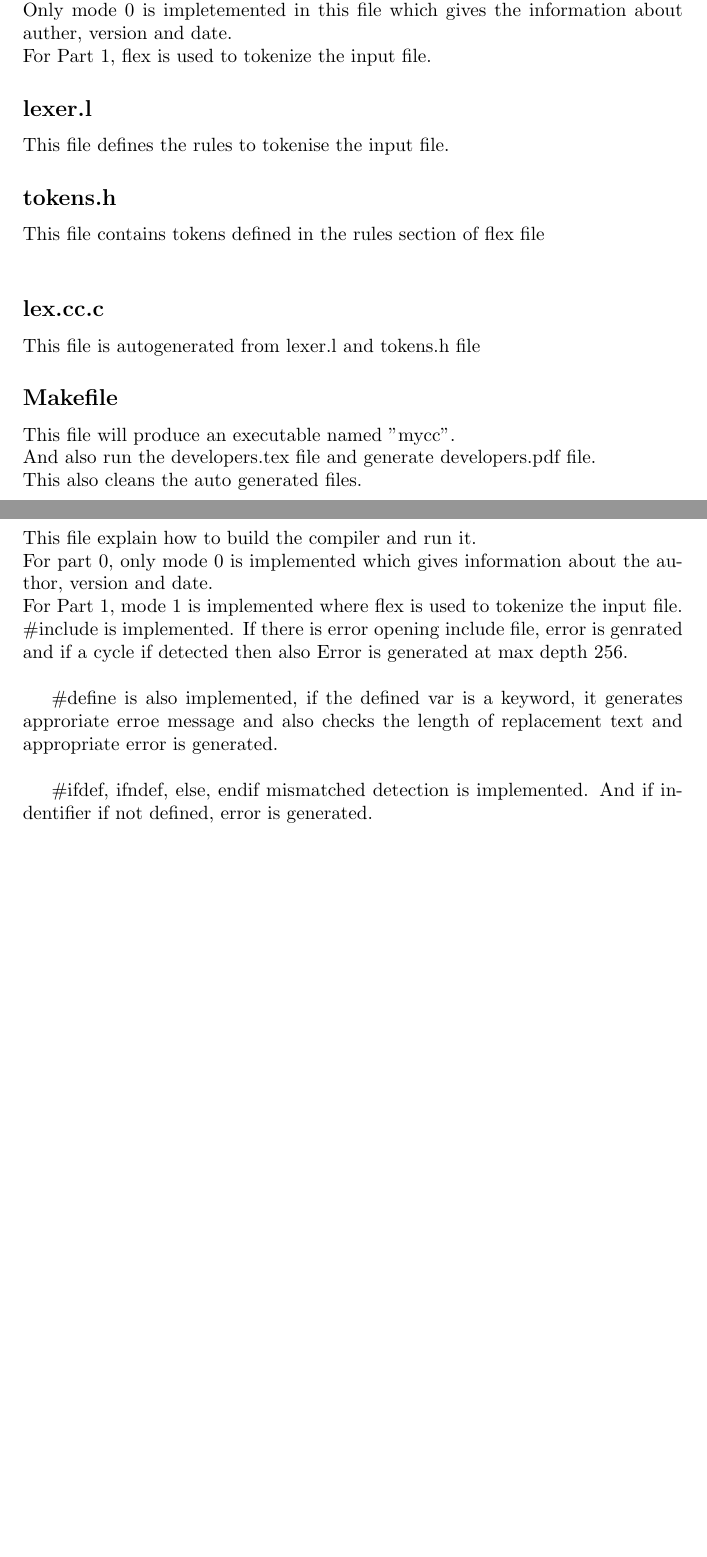
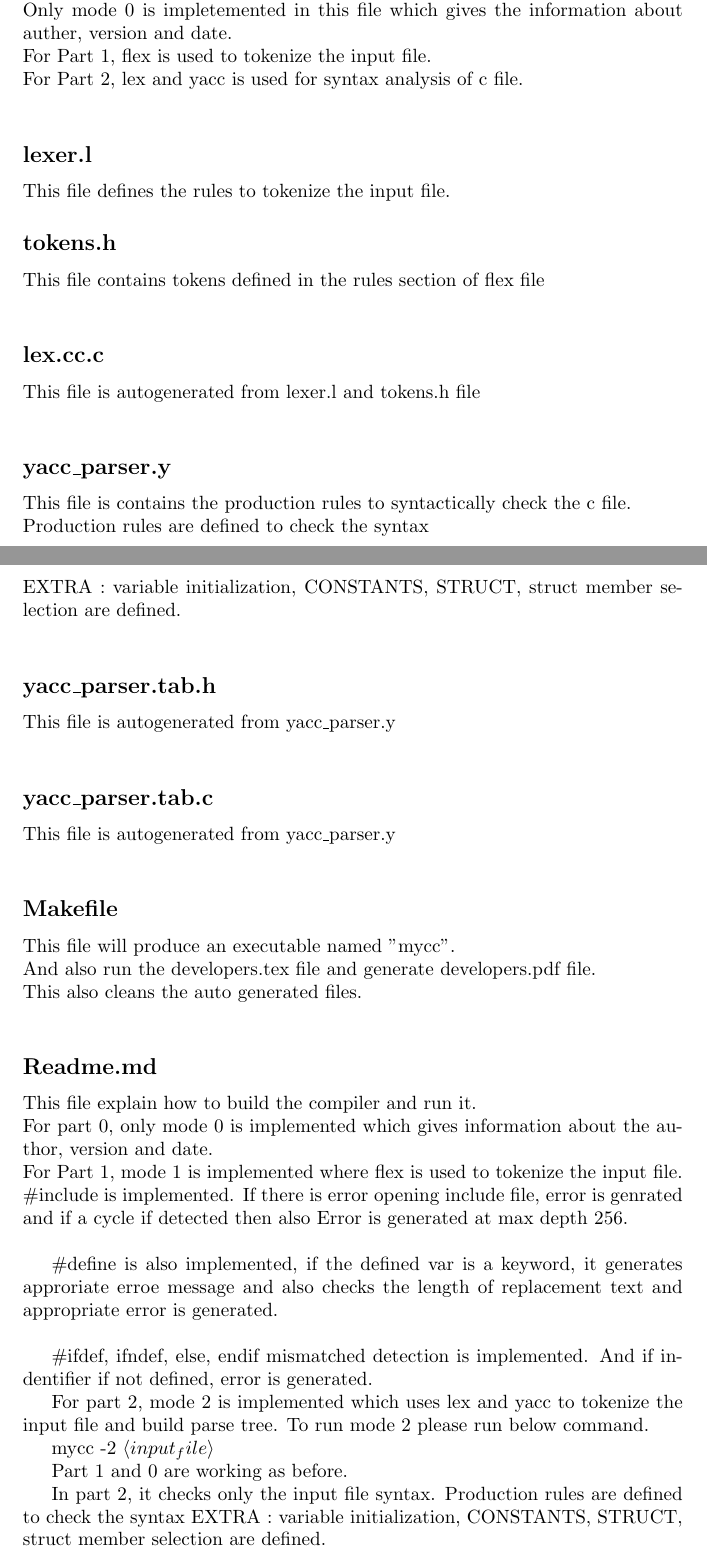
Before and after one commit to anjuiiita/compiler_lex_yacc, a LaTeX document (developers.tex): two parts of pages 1 and 2 of 2, joined at a grey line, cut so that both start at the same text, the shorter picture padded with empty space. Compiled offline with pdfLaTeX.

Commit message:
parse tree implemented

```diff
--- a/developers.tex
+++ b/developers.tex
@@ -28,16 +28,28 @@ Valid modes: \\
 
 {\it Date Structure:} for part 0, I used fstream library to open and read from file. \\
 Only mode 0 is impletemented in this file which gives the information about auther, version and date. \\
-For Part 1, flex is used to tokenize the input file.
+For Part 1, flex is used to tokenize the input file. \\
+For Part 2, lex and yacc is used for syntax analysis of c file. \\
 
 \subsection*{lexer.l}
-This file defines the rules to tokenise the input file.
+This file defines the rules to tokenize the input file.
 
 \subsection*{tokens.h}
 This file contains tokens defined in the rules section of flex file\\
 
 \subsection*{lex.cc.c}
-This file is autogenerated from lexer.l and tokens.h file
+This file is autogenerated from lexer.l and tokens.h file \\
+
+\subsection*{yacc\_parser.y}
+This file is contains the production rules to syntactically check the c file. \\
+Production rules are defined to check the syntax \\
+EXTRA : variable initialization, CONSTANTS, STRUCT, struct member selection are defined. \\
+
+\subsection*{yacc\_parser.tab.h}
+This file is autogenerated from yacc\_parser.y \\
+
+\subsection*{yacc\_parser.tab.c}
+This file is autogenerated from yacc\_parser.y \\
 
 \subsection*{Makefile}
 This file will produce an executable named "mycc". \\
@@ -56,6 +68,16 @@ $\#$define is also implemented, if the defined var is a keyword, it generates ap
 $\#$ifdef, ifndef, else, endif mismatched detection is implemented.
 And if indentifier if not defined,  error is generated.
 
+For part 2,  mode 2 is implemented which uses lex and yacc to tokenize the input file and build parse tree. To run mode 2 please run below command.
+
+mycc -2 $\langle input_file\rangle$
+
+Part 1 and 0 are working as before.
+
+In part 2, it checks only the input file syntax.
+Production rules are defined to check the syntax
+EXTRA : variable initialization, CONSTANTS, STRUCT, struct member selection are defined.
+
 
 
 \end{document}
```
Also changed, not shown: noargs.out.txt (+2 -2 lines), Makefile, README.md, developers.tex (2 more changed lines), 3 other files.
